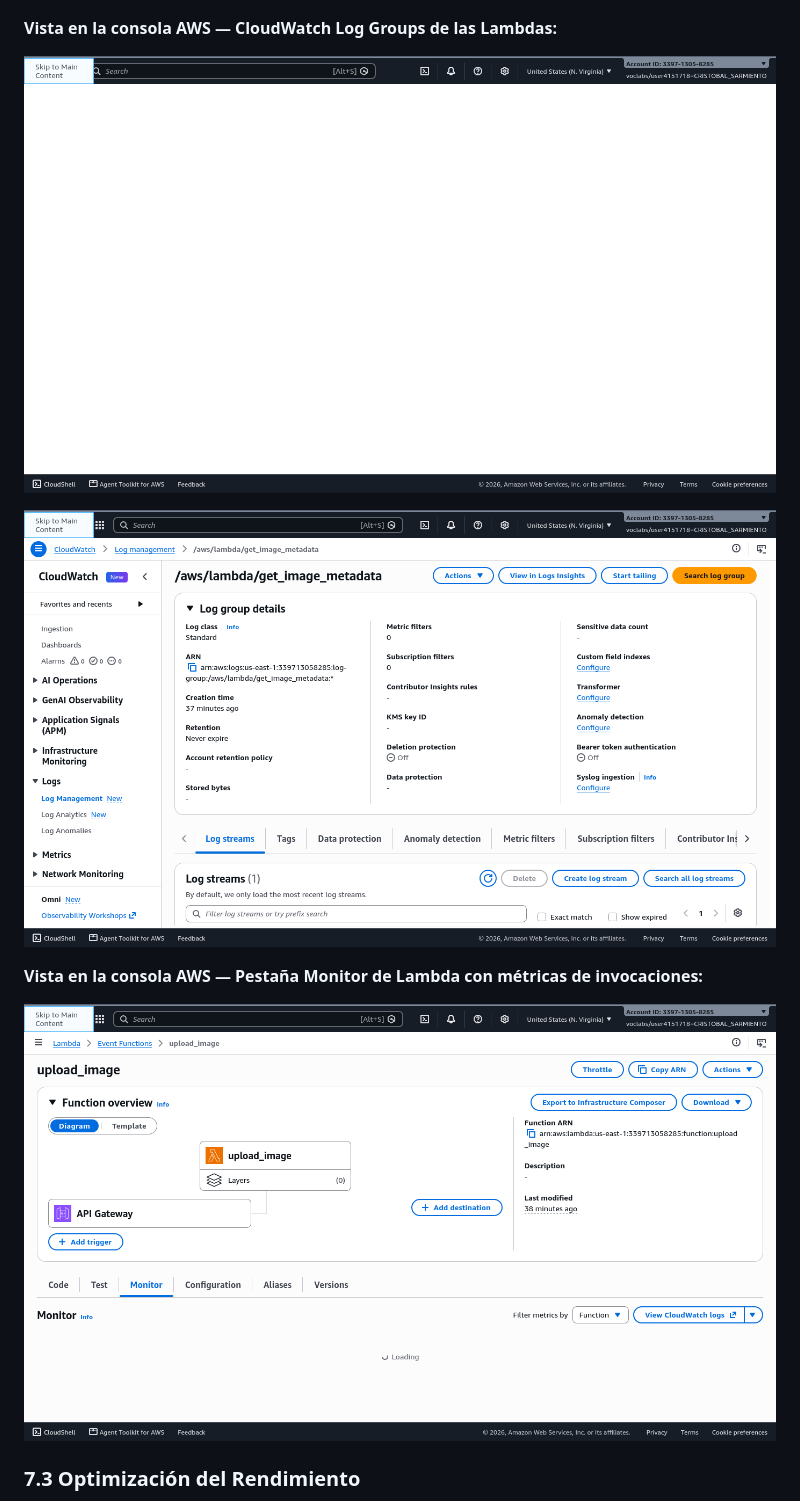
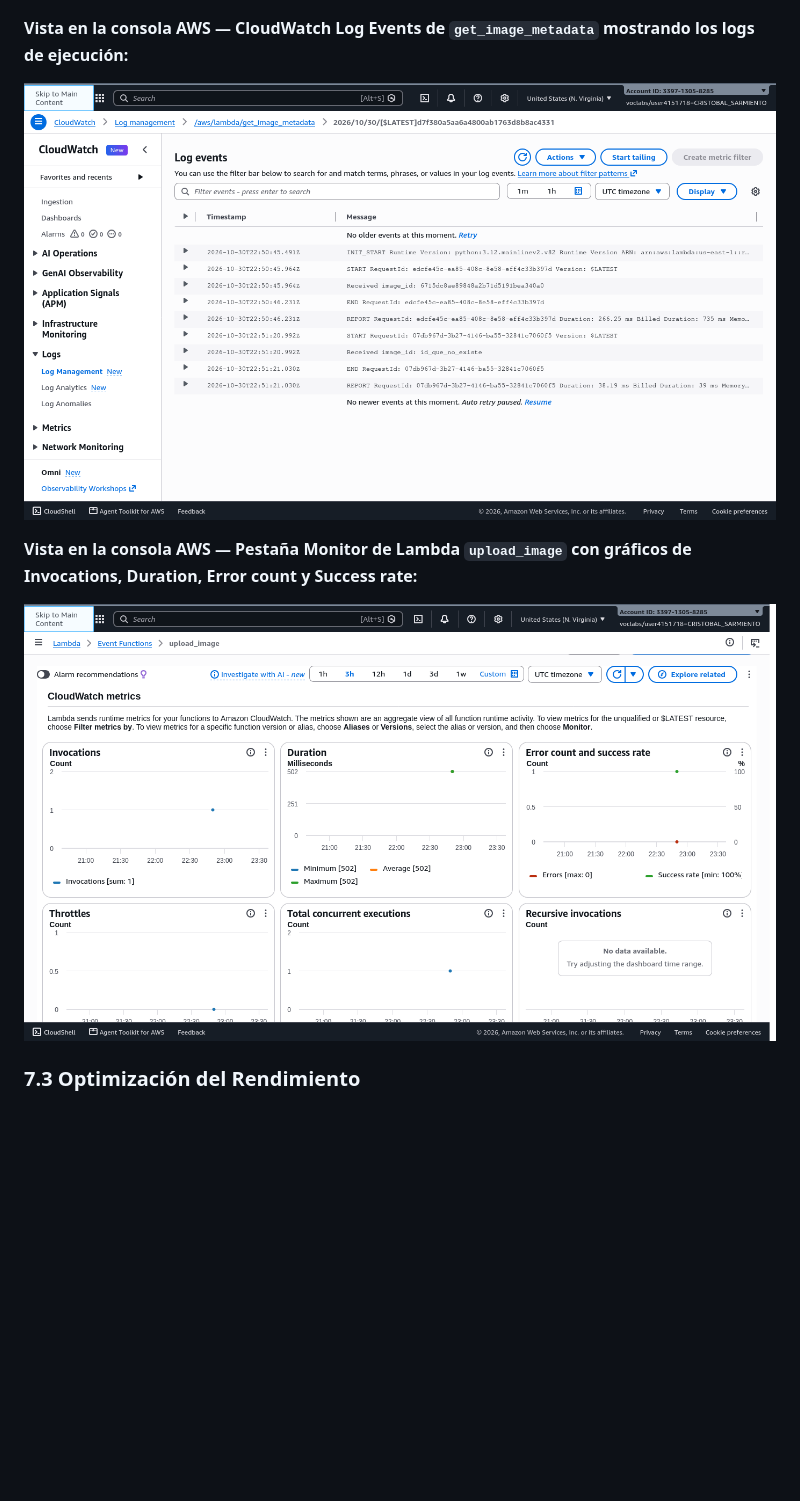
Before and after one commit to crisarmiento65/eval2-serverless-image-metadata-api, a Markdown page: README.md, the part around the change. GitHub-like rendering; pictures changed too: img/aws_05_cloudwatch_upload.png (deleted), img/aws_05b_cloudwatch_get.png, img/aws_06_cloudwatch_metrics.png; blank space fills up the shorter version.

Commit message:
Corregir capturas de CloudWatch (logs y metricas)
Reemplazar capturas en blanco de CloudWatch Logs con
capturas funcionales del log stream y metricas de Lambda.

```diff
--- a/README.md
+++ b/README.md
@@ -617,13 +617,11 @@ Las métricas confirman que las invocaciones fueron exitosas (0 errores) con tie
 
 ![CloudWatch Logs y Metricas](img/10_cloudwatch_logs.png)
 
-**Vista en la consola AWS — CloudWatch Log Groups de las Lambdas:**
+**Vista en la consola AWS — CloudWatch Log Events de `get_image_metadata` mostrando los logs de ejecución:**
 
-![Consola AWS CloudWatch upload](img/aws_05_cloudwatch_upload.png)
+![Consola AWS CloudWatch Logs](img/aws_05b_cloudwatch_get.png)
 
-![Consola AWS CloudWatch get](img/aws_05b_cloudwatch_get.png)
-
-**Vista en la consola AWS — Pestaña Monitor de Lambda con métricas de invocaciones:**
+**Vista en la consola AWS — Pestaña Monitor de Lambda `upload_image` con gráficos de Invocations, Duration, Error count y Success rate:**
 
 ![Consola AWS Lambda Monitor](img/aws_06_cloudwatch_metrics.png)
 
```
